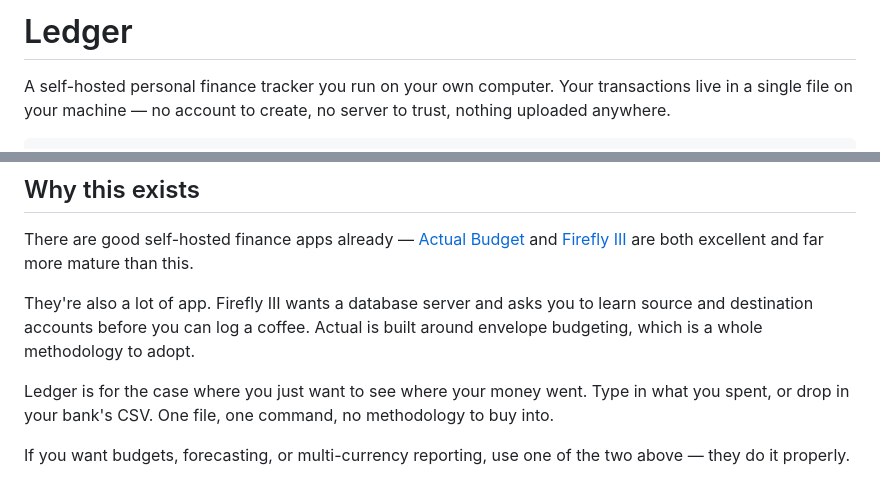
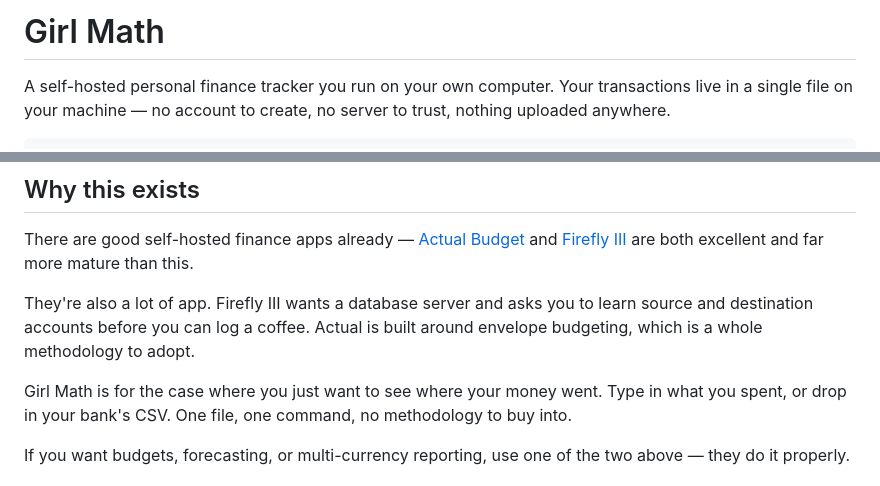
Before and after one commit to trishatjokro/personal-finance-tracker, a Markdown page: README.md, 2 parts joined by grey strips. GitHub-like rendering.

```diff
--- a/README.md
+++ b/README.md
@@ -1,4 +1,4 @@
-# Ledger
+# Girl Math
 
 A self-hosted personal finance tracker you run on your own computer. Your
 transactions live in a single file on your machine — no account to create, no
@@ -24,7 +24,7 @@ They're also a lot of app. Firefly III wants a database server and asks you to
 learn source and destination accounts before you can log a coffee. Actual is
 built around envelope budgeting, which is a whole methodology to adopt.
 
-Ledger is for the case where you just want to see where your money went. Type in
+Girl Math is for the case where you just want to see where your money went. Type in
 what you spent, or drop in your bank's CSV. One file, one command, no
 methodology to buy into.
 
```
